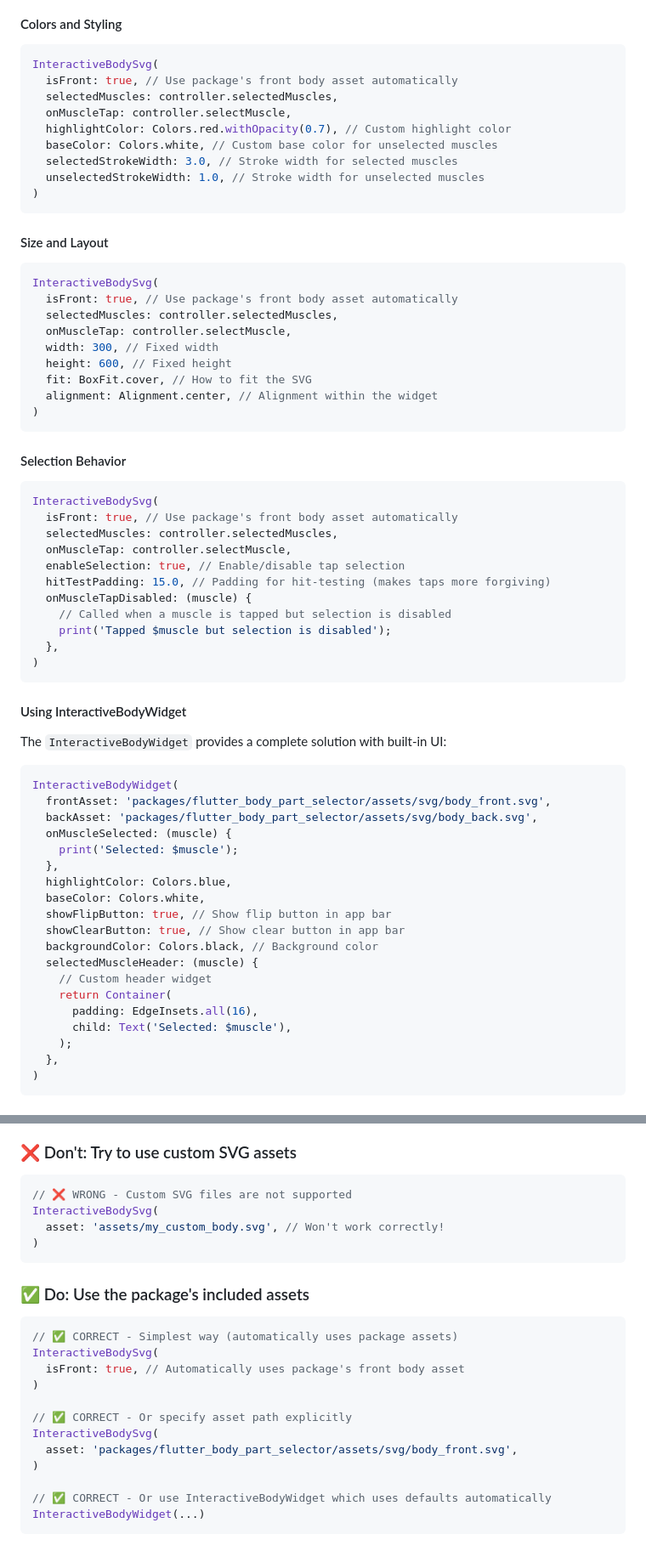
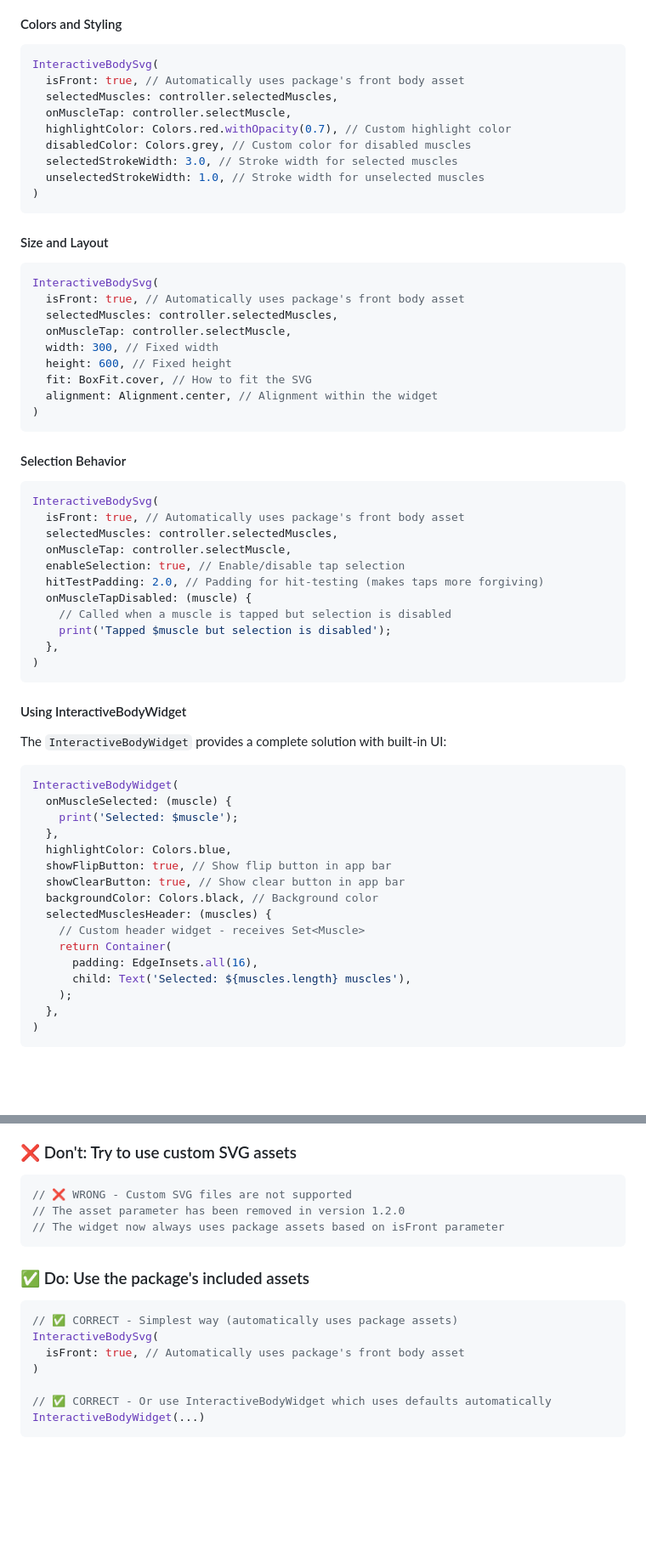
Before and after one commit to Amrut-03/flutter_body_part_selector, a Markdown page: README.md, 2 parts joined by grey strips. Shown at 85% size. Drawn GitHub-style; blank space fills up the shorter version.

````diff
--- a/README.md
+++ b/README.md
@@ -334,11 +333,11 @@ class _BodySelectorPageState extends State<BodySelectorPage> {
 
 ```dart
 InteractiveBodySvg(
-  isFront: true, // Use package's front body asset automatically
+  isFront: true, // Automatically uses package's front body asset
   selectedMuscles: controller.selectedMuscles,
   onMuscleTap: controller.selectMuscle,
   highlightColor: Colors.red.withOpacity(0.7), // Custom highlight color
-  baseColor: Colors.white, // Custom base color for unselected muscles
+  disabledColor: Colors.grey, // Custom color for disabled muscles
   selectedStrokeWidth: 3.0, // Stroke width for selected muscles
   unselectedStrokeWidth: 1.0, // Stroke width for unselected muscles
 )
@@ -348,7 +347,7 @@ InteractiveBodySvg(
 
 ```dart
 InteractiveBodySvg(
-  isFront: true, // Use package's front body asset automatically
+  isFront: true, // Automatically uses package's front body asset
   selectedMuscles: controller.selectedMuscles,
   onMuscleTap: controller.selectMuscle,
   width: 300, // Fixed width
@@ -362,11 +361,11 @@ InteractiveBodySvg(
 
 ```dart
 InteractiveBodySvg(
-  isFront: true, // Use package's front body asset automatically
+  isFront: true, // Automatically uses package's front body asset
   selectedMuscles: controller.selectedMuscles,
   onMuscleTap: controller.selectMuscle,
   enableSelection: true, // Enable/disable tap selection
-  hitTestPadding: 15.0, // Padding for hit-testing (makes taps more forgiving)
+  hitTestPadding: 2.0, // Padding for hit-testing (makes taps more forgiving)
   onMuscleTapDisabled: (muscle) {
     // Called when a muscle is tapped but selection is disabled
     print('Tapped $muscle but selection is disabled');
@@ -380,21 +379,18 @@ The `InteractiveBodyWidget` provides a complete solution with built-in UI:
 
 ```dart
 InteractiveBodyWidget(
-  frontAsset: 'packages/flutter_body_part_selector/assets/svg/body_front.svg',
-  backAsset: 'packages/flutter_body_part_selector/assets/svg/body_back.svg',
   onMuscleSelected: (muscle) {
     print('Selected: $muscle');
   },
   highlightColor: Colors.blue,
-  baseColor: Colors.white,
   showFlipButton: true, // Show flip button in app bar
   showClearButton: true, // Show clear button in app bar
   backgroundColor: Colors.black, // Background color
-  selectedMuscleHeader: (muscle) {
-    // Custom header widget
+  selectedMusclesHeader: (muscles) {
+    // Custom header widget - receives Set<Muscle>
     return Container(
       padding: EdgeInsets.all(16),
-      child: Text('Selected: $muscle'),
+      child: Text('Selected: ${muscles.length} muscles'),
     );
   },
 )
@@ -654,9 +637,8 @@ void dispose() {
 
 ```dart
 // ❌ WRONG - Custom SVG files are not supported
-InteractiveBodySvg(
-  asset: 'assets/my_custom_body.svg', // Won't work correctly!
-)
+// The asset parameter has been removed in version 1.2.0
+// The widget now always uses package assets based on isFront parameter
 ```
 
 ### ✅ Do: Use the package's included assets
@@ -665,11 +647,6 @@ InteractiveBodySvg(
 // ✅ CORRECT - Simplest way (automatically uses package assets)
 InteractiveBodySvg(
   isFront: true, // Automatically uses package's front body asset
-)
-
-// ✅ CORRECT - Or specify asset path explicitly
-InteractiveBodySvg(
-  asset: 'packages/flutter_body_part_selector/assets/svg/body_front.svg',
 )
 
 // ✅ CORRECT - Or use InteractiveBodyWidget which uses defaults automatically
````
Also changed, not shown: other parts of README.md (+13 -27 lines).
